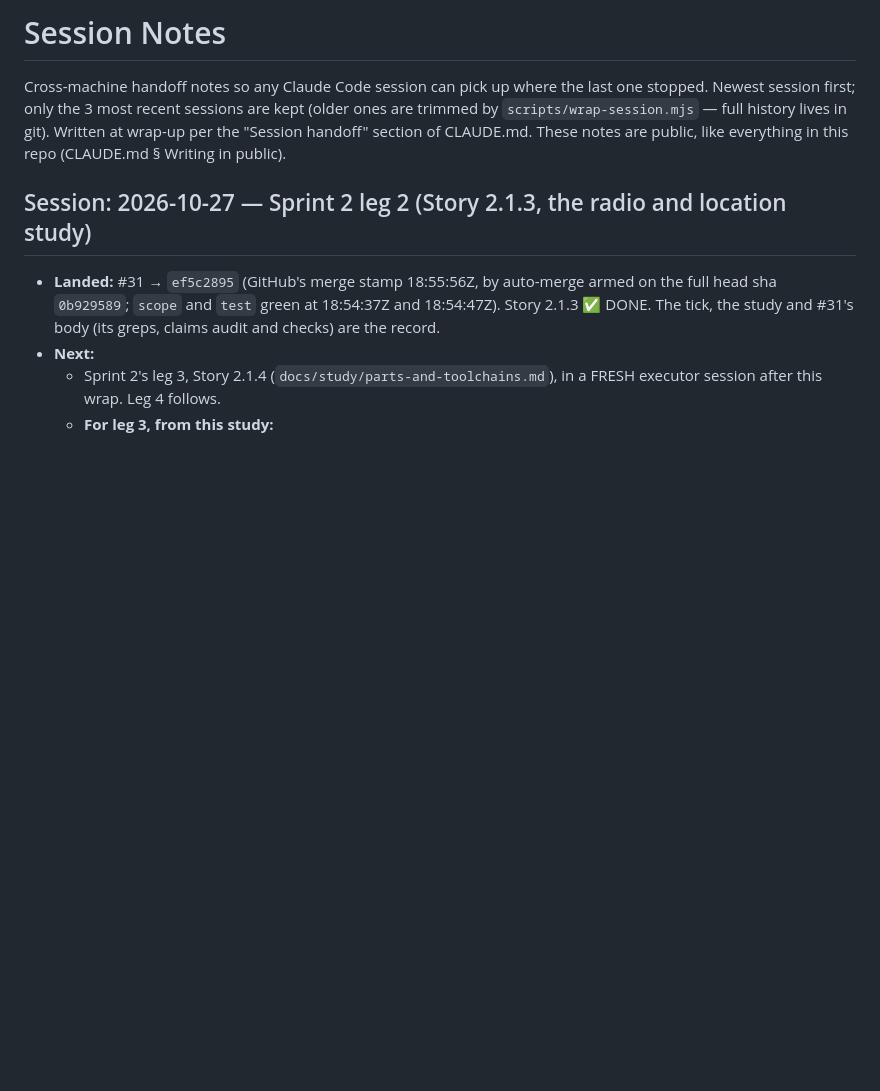
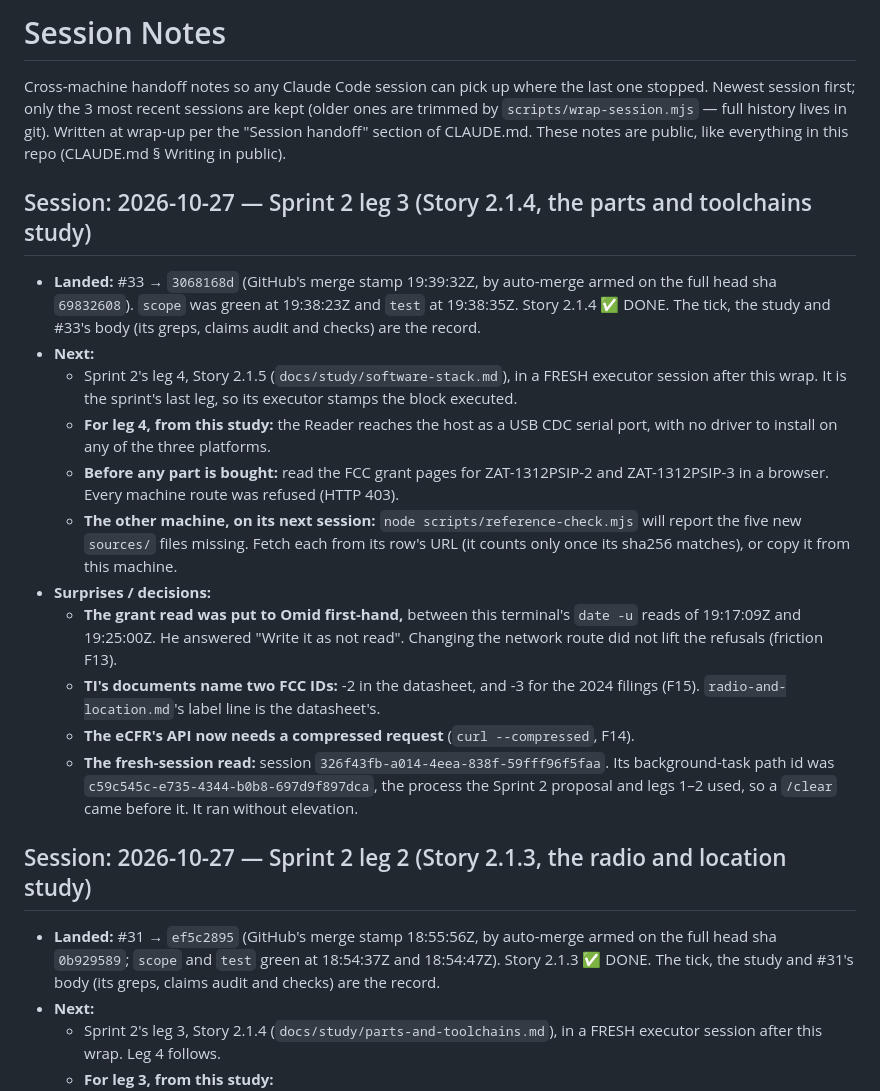
Before and after one commit to tourajghaffari/tigerfid, a Markdown page: docs/notes.md, the part around one of its changes. GitHub-like rendering; blank space fills up the shorter version.

```diff
--- a/docs/notes.md
+++ b/docs/notes.md
@@ -6,6 +6,40 @@ kept (older ones are trimmed by `scripts/wrap-session.mjs` — full history
 lives in git). Written at wrap-up per the "Session handoff" section of
 CLAUDE.md. These notes are public, like everything in this repo (CLAUDE.md
 § Writing in public).
+
+## Session: 2026-10-27 — Sprint 2 leg 3 (Story 2.1.4, the parts and toolchains study)
+
+- **Landed:** #33 → `3068168d` (GitHub's merge stamp 19:39:32Z, by
+  auto-merge armed on the full head sha `69832608`). `scope` was green at
+  19:38:23Z and `test` at 19:38:35Z. Story 2.1.4 ✅ DONE. The tick, the
+  study and #33's body (its greps, claims audit and checks) are the record.
+- **Next:**
+  - Sprint 2's leg 4, Story 2.1.5 (`docs/study/software-stack.md`), in a
+    FRESH executor session after this wrap. It is the sprint's last leg, so
+    its executor stamps the block executed.
+  - **For leg 4, from this study:** the Reader reaches the host as a USB CDC
+    serial port, with no driver to install on any of the three platforms.
+  - **Before any part is bought:** read the FCC grant pages for
+    ZAT-1312PSIP-2 and ZAT-1312PSIP-3 in a browser. Every machine route was
+    refused (HTTP 403).
+  - **The other machine, on its next session:** `node
+    scripts/reference-check.mjs` will report the five new `sources/` files
+    missing. Fetch each from its row's URL (it counts only once its sha256
+    matches), or copy it from this machine.
+- **Surprises / decisions:**
+  - **The grant read was put to Omid first-hand,** between this terminal's
+    `date -u` reads of 19:17:09Z and 19:25:00Z. He answered "Write it as not
+    read". Changing the network route did not lift the refusals (friction
+    F13).
+  - **TI's documents name two FCC IDs:** -2 in the datasheet, and -3 for
+    the 2024 filings (F15). `radio-and-location.md`'s label line is the
+    datasheet's.
+  - **The eCFR's API now needs a compressed request** (`curl
+    --compressed`, F14).
+  - **The fresh-session read:** session `326f43fb-a014-4eea-838f-59fff96f5faa`.
+    Its background-task path id was `c59c545c-e735-4344-b0b8-697d9f897dca`,
+    the process the Sprint 2 proposal and legs 1–2 used, so a `/clear` came
+    before it. It ran without elevation.
 
 ## Session: 2026-10-27 — Sprint 2 leg 2 (Story 2.1.3, the radio and location study)
 
```
Also changed, not shown: other parts of docs/notes.md (+0 -36 lines).
